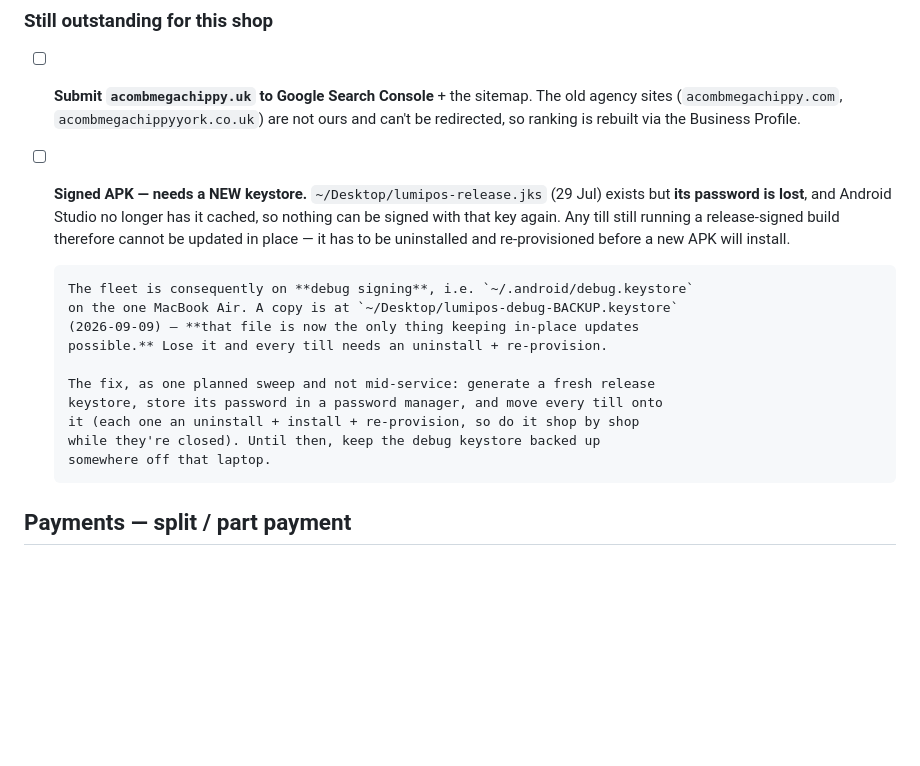
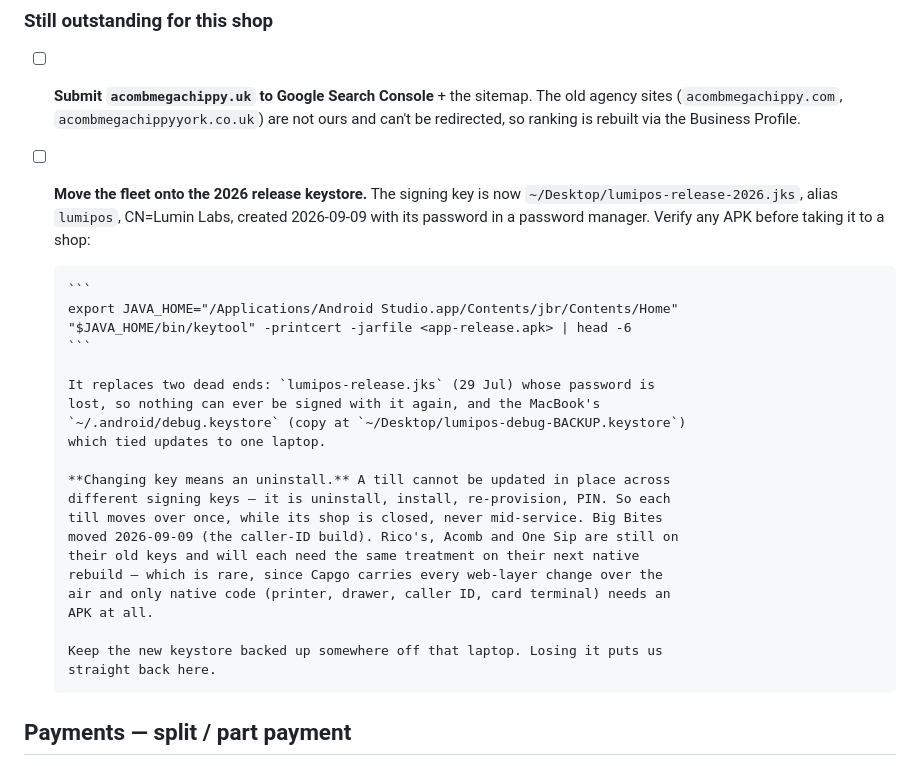
Before and after one commit to Josh-hype/Ricos, a Markdown page: docs/TODO.md, the part around the change. Drawn GitHub-style; blank space fills up the shorter version.

Commit message:
Docs: record the 2026 release keystore and what switching keys costs
Replaces the note written an hour ago, which is already out of date: the
lost-password keystore is superseded rather than merely broken, and the
fleet is no longer heading for debug signing.

The part worth having written down is that changing signing key forces an
uninstall, so a till can only move over while its shop is shut. Big Bites
went across tonight; the other three are still on old keys and will each
need the same once-only treatment, which Capgo makes rare because only
native code needs an APK at all.

Docs only — no code, and outside the OTA publish paths.

Co-Authored-By: Claude Opus 5 <noreply@anthropic.com>
Claude-Session: https://claude.ai/code/session_01AkuDUn48ty3rdJUAqG8WdC

````diff
--- a/docs/TODO.md
+++ b/docs/TODO.md
@@ -30,22 +30,32 @@ been detached from the Pages project and is free to be resold.
 - [ ] **Submit `acombmegachippy.uk` to Google Search Console** + the sitemap. The
       old agency sites (`acombmegachippy.com`, `acombmegachippyyork.co.uk`) are not
       ours and can't be redirected, so ranking is rebuilt via the Business Profile.
-- [ ] **Signed APK — needs a NEW keystore.** `~/Desktop/lumipos-release.jks` (29 Jul)
-      exists but **its password is lost**, and Android Studio no longer has it
-      cached, so nothing can be signed with that key again. Any till still running
-      a release-signed build therefore cannot be updated in place — it has to be
-      uninstalled and re-provisioned before a new APK will install.
+- [ ] **Move the fleet onto the 2026 release keystore.** The signing key is now
+      `~/Desktop/lumipos-release-2026.jks`, alias `lumipos`, CN=Lumin Labs, created
+      2026-09-09 with its password in a password manager. Verify any APK before
+      taking it to a shop:
 
-      The fleet is consequently on **debug signing**, i.e. `~/.android/debug.keystore`
-      on the one MacBook Air. A copy is at `~/Desktop/lumipos-debug-BACKUP.keystore`
-      (2026-09-09) — **that file is now the only thing keeping in-place updates
-      possible.** Lose it and every till needs an uninstall + re-provision.
+      ```
+      export JAVA_HOME="/Applications/Android Studio.app/Contents/jbr/Contents/Home"
+      "$JAVA_HOME/bin/keytool" -printcert -jarfile <app-release.apk> | head -6
+      ```
 
-      The fix, as one planned sweep and not mid-service: generate a fresh release
-      keystore, store its password in a password manager, and move every till onto
-      it (each one an uninstall + install + re-provision, so do it shop by shop
-      while they're closed). Until then, keep the debug keystore backed up
-      somewhere off that laptop.
+      It replaces two dead ends: `lumipos-release.jks` (29 Jul) whose password is
+      lost, so nothing can ever be signed with it again, and the MacBook's
+      `~/.android/debug.keystore` (copy at `~/Desktop/lumipos-debug-BACKUP.keystore`)
+      which tied updates to one laptop.
+
+      **Changing key means an uninstall.** A till cannot be updated in place across
+      different signing keys — it is uninstall, install, re-provision, PIN. So each
+      till moves over once, while its shop is closed, never mid-service. Big Bites
+      moved 2026-09-09 (the caller-ID build). Rico's, Acomb and One Sip are still on
+      their old keys and will each need the same treatment on their next native
+      rebuild — which is rare, since Capgo carries every web-layer change over the
+      air and only native code (printer, drawer, caller ID, card terminal) needs an
+      APK at all.
+
+      Keep the new keystore backed up somewhere off that laptop. Losing it puts us
+      straight back here.
 
 ## Payments — split / part payment
 - [x] **Refund an in-person counter-card sale.** `refund.js` + `status.js` now
````
